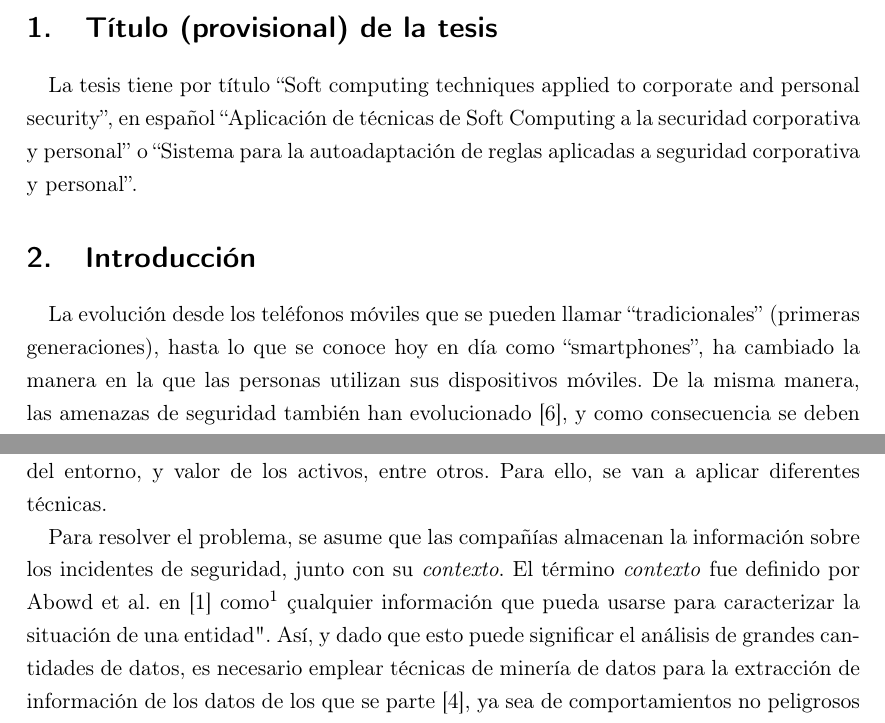
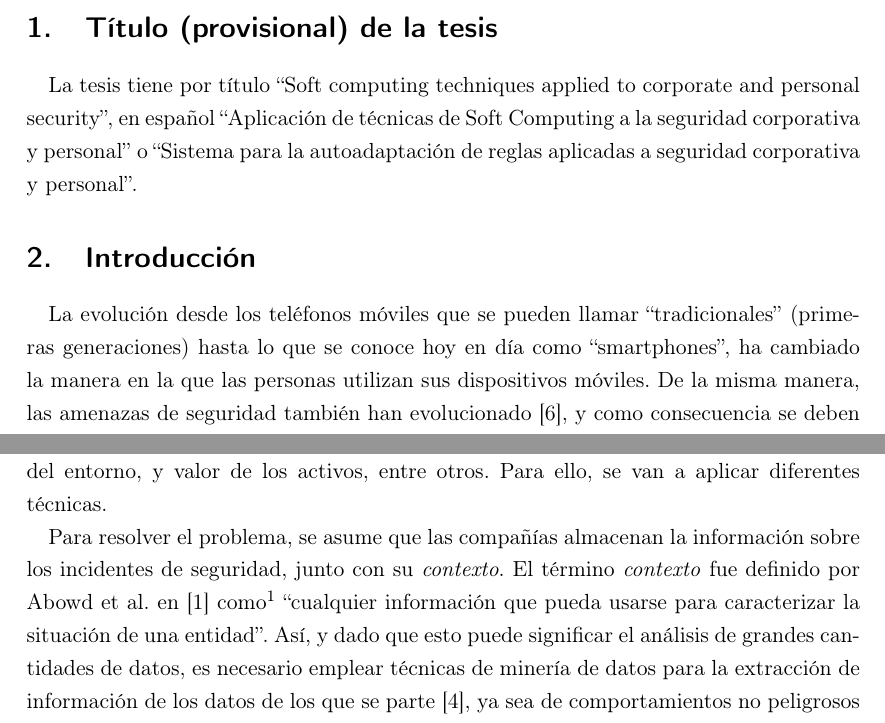
Before and after one commit to unintendedbear/Plan-de-investicaci-n-t-sis, a LaTeX thesis (Plantesis.tex): two parts of pages 3 and 4 of 9, joined at a grey line, cut so that both start at the same text. Compiled offline with pdfLaTeX.

Commit message:
Un par de correcciones. Cuidado con el uso de comillas que LaTeX los convierte en marcaje

```diff
--- a/Plantesis.tex
+++ b/Plantesis.tex
@@ -128,12 +128,22 @@ Correo electrónico: & pablogarcia@ugr.es \tabularnewline
 
 \section{Título (provisional) de la tesis}
 
-La tesis tiene por título ``Soft computing techniques applied to corporate and personal security'', en español ``Aplicación de técnicas de Soft Computing a la securidad corporativa y personal'' o ``Sistema para la autoadaptación de reglas aplicadas a seguridad corporativa y personal''.
+La tesis tiene por título ``Soft computing techniques applied to
+corporate and personal security'', en español ``Aplicación de técnicas
+de Soft Computing a la seguridad corporativa y personal'' o ``Sistema
+para la autoadaptación de reglas aplicadas a seguridad corporativa y
+personal''.
 
 
 \section{Introducción}
 
-La evolución desde los teléfonos móviles que se pueden llamar ``tradicionales'' (primeras generaciones), hasta lo que se conoce hoy en día como ``smartphones'', ha cambiado la manera en la que las personas utilizan sus dispositivos móviles. %FERGU: dispositivos móviles->estos dispositivos.
+La evolución desde los teléfonos móviles que se pueden llamar
+``tradicionales'' (primeras generaciones) hasta lo que se conoce hoy
+% los paréntesis entorpecen la lectura, úsalos sólo de forma muy
+% justificada - JJ
+en día como ``smartphones'', ha cambiado la manera en la que las
+personas utilizan sus dispositivos móviles. %FERGU: dispositivos
+                                %móviles->estos dispositivos.
 De la misma manera, las amenazas de seguridad también han evolucionado \cite{gangula2013survey}, y como consecuencia se deben tomar nuevas medidas de seguridad a medida que aparecen estas amenazas.
 En concreto, los ``smartphones'' han propiciado el desarrollo, en el entorno de oficina, de lo que se ha denominado como un escenario \textit{Bring Your Own Device} (BYOD), que se podría traducir como ``Traiga su propio dispositivo''. Esta práctica consiste en que una determinada empresa permite a sus empleados el uso de sus dispositivos móviles personales para trabajar, en lugar de otros que sean propiedad de la empresa. Esto significa que los empleados de la compañía pueden usar los dispositivos para cosas personales %FERGU: uso personal
 en el puesto de trabajo, a la vez que realizan tareas del trabajo fuera del mismo. A pesar de la gran cantidad de ventajas que esto pueda suponer, es claro que este tipo de situación crea nuevos retos de seguridad para el jefe del departamento de seguridad (en inglés Chief Security Officer o CSO) de la compañía \cite{Opp_Security11}. %FERGU: de una compañía, en vez de la compañía. O "de las compañías". Usar también la palabra "empresa" si suena muy repetitivo
@@ -145,7 +155,14 @@ Sin embargo, si las compañías deciden adoptar un escenario tan cambiante como
 %FERGU: yo empezaría el siguiente párrafo así: Por lo tanto, el objetivo de esta tesis es demostrar que es posible desarrollar una arquitectura, que sea...
 En la tésis se propone una arquitectura, que sea fácilmente integrable en los servidores de una compañía, y que sea capaz de evolucionar las reglas incluídas en un conjunto de políticas de seguridad corporativas. El sistema alcanzaría este objetivo a través del aprendizaje del comportamiento que tuviesen los empleados o usuarios en el pasado y que supusiesen un incidente de seguridad. De este modo, el sistema tendría en cuenta las violaciones de seguridad conocidas porque han sido contempladas en las políticas de seguridad, pero también otros aspectos del comportamiento de los usuarios, observación del entorno, y valor de los activos, entre otros. Para ello, se van a aplicar diferentes técnicas.
 
-Para resolver el problema, se asume que las compañías almacenan la información sobre los incidentes de seguridad, junto con su \textit{contexto}. El término \textit{contexto} fue definido por Abowd et al. en \cite{abowd1999towards} como\footnote{En inglés en el artículo del autor} "cualquier información que pueda usarse para caracterizar la situación de una entidad". Así, y dado que esto puede significar el análisis de grandes cantidades de datos, es necesario emplear técnicas de minería de datos para la extracción de información de los datos de los que se parte \cite{DeVel2001}, ya sea de comportamientos no peligrosos como de los que causen incidentes de seguridad. Este proceso permitiría la construcción o entrenamiento de un clasificador para obtener dos resultados: primero, para poder usar el modelo del clasificador como posibles reglas a contrastar con las existentes, y segundo, para poder clasificar futuras situaciones o acciones de los usuarios. Por último, puesto que las reglas tienen estructura de árbol, donde las ramas serían las condiciones con los distintos nodos los valores, y las hojas las decisiones, se podrían aplicar Algoritmos Evolutivos (AEs) para optimizar su estructura \cite{de2002discovering}.
+Para resolver el problema, se asume que las compañías almacenan la
+información sobre los incidentes de seguridad, junto con su
+\textit{contexto}. El término \textit{contexto} fue definido por Abowd
+et al. en \cite{abowd1999towards} como\footnote{En inglés en el
+  artículo del autor} ``cualquier información que pueda usarse para
+caracterizar la situación de una entidad''. % sería mejor que usaras
+                                % \verbatim o similar
+ Así, y dado que esto puede significar el análisis de grandes cantidades de datos, es necesario emplear técnicas de minería de datos para la extracción de información de los datos de los que se parte \cite{DeVel2001}, ya sea de comportamientos no peligrosos como de los que causen incidentes de seguridad. Este proceso permitiría la construcción o entrenamiento de un clasificador para obtener dos resultados: primero, para poder usar el modelo del clasificador como posibles reglas a contrastar con las existentes, y segundo, para poder clasificar futuras situaciones o acciones de los usuarios. Por último, puesto que las reglas tienen estructura de árbol, donde las ramas serían las condiciones con los distintos nodos los valores, y las hojas las decisiones, se podrían aplicar Algoritmos Evolutivos (AEs) para optimizar su estructura \cite{de2002discovering}.
 
 \subsection{Antecedentes: Herramientas actuales y Proyecto MUSES}
 
```
